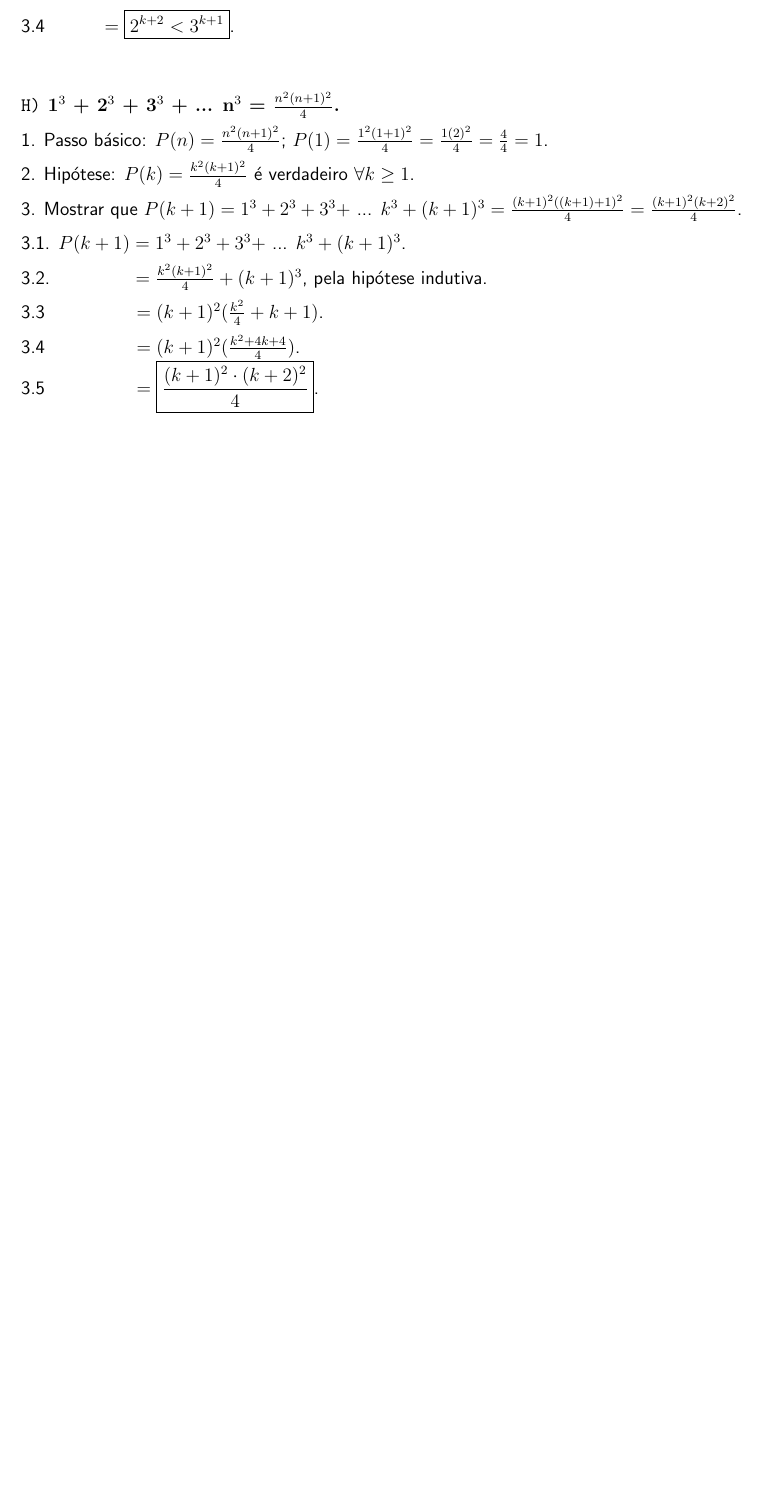
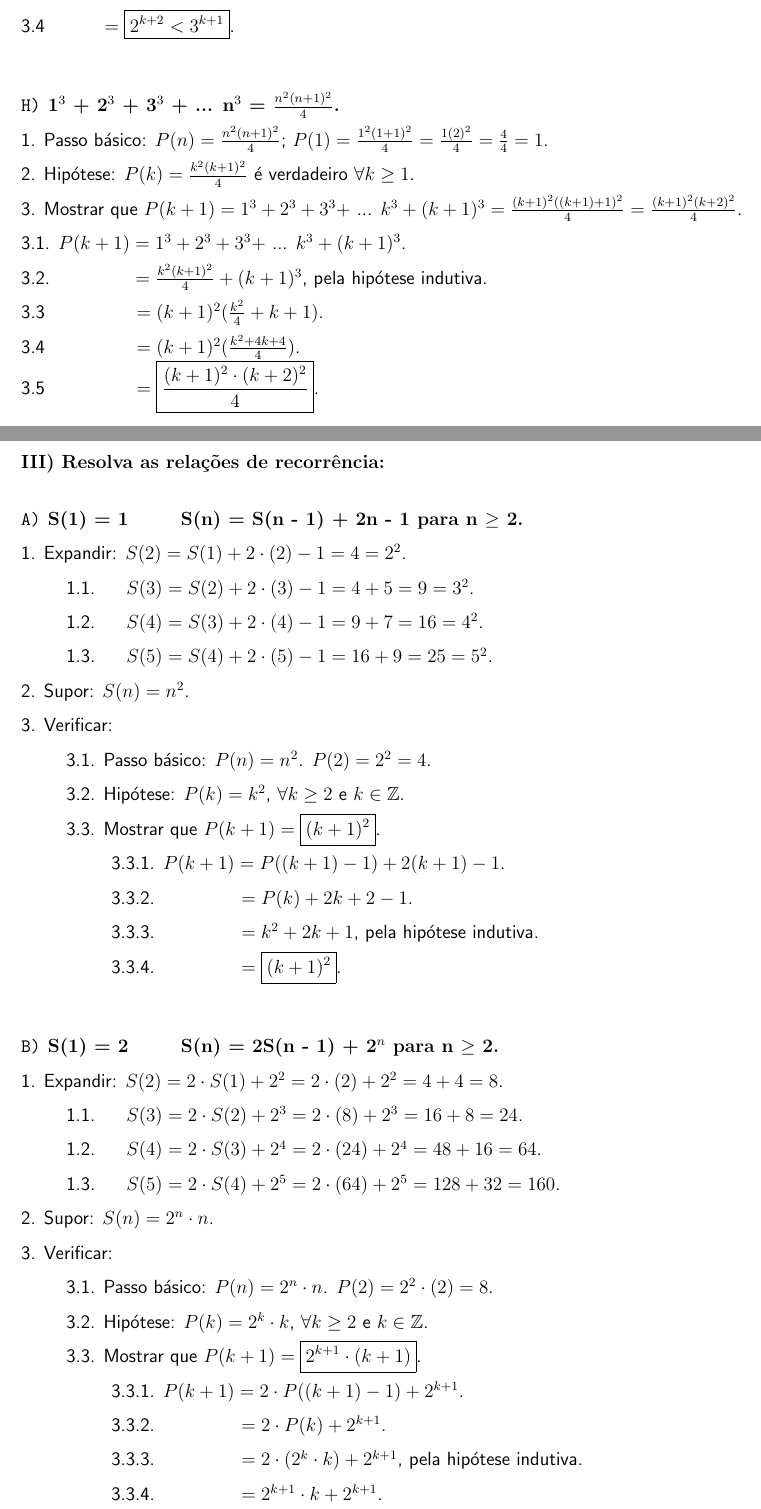
Before and after one commit to guilmour/csd21, a LaTeX document (lista1/list1_csd21_guilmour_rossi.tex): part of page 6 of 6 before the commit and two parts of pages 6 and 7 of 8 after it, the two joined at a grey line, cut so that both start at the same text, the shorter picture padded with empty space. Compiled offline with pdfLaTeX.

Commit message:
Update list1_csd21_guilmour_rossi.tex

```diff
--- a/lista1/list1_csd21_guilmour_rossi.tex
+++ b/lista1/list1_csd21_guilmour_rossi.tex
@@ -19,7 +19,7 @@
 
 \geometry{a4paper,left=3cm,right=2cm,bottom=3.5cm,top=2cm, headsep=1cm, footskip=1.5cm}
 
-\title{Lista de Exercícios #1}
+\title{Lista de Exercícios 1}
 \author{Guilmour Rossi}
 \date{Março, 2016}
 
@@ -247,6 +247,64 @@
 \\3.5 \tab \tab[0.76cm] $= \boxed{\frac{(k+1)^2 \cdot (k+2)^2}{4}}$.}
 
 
+\pagebreak
+\textbf{III) Resolva as relações de recorrência: \\}
+\vskip5mm
+\textbf{\textbf{\texttt{A)}} S(1) = 1 \tab S(n) = S(n - 1) + 2n - 1 para n $\geq$ 2.\\}
+\textsf{1. Expandir: $S(2) = S(1) + 2 \cdot (2) - 1 = 4 = 2^2$.
+\\ \tab 1.1. \tab[0.37cm] $S(3) = S(2) + 2 \cdot (3) - 1 = 4 + 5 = 9 = 3^2$.
+\\ \tab 1.2. \tab[0.37cm] $S(4) = S(3) + 2 \cdot (4) - 1 = 9 + 7 = 16 = 4^2$.
+\\ \tab 1.3. \tab[0.37cm] $S(5) = S(4) + 2 \cdot (5) - 1 = 16 + 9 = 25 = 5^2$.
+\\2. Supor: $S(n) = n^2$.
+\\3. Verificar:
+\\ \tab 3.1. Passo básico: $P(n) = n^2$. $P(2) = 2^2 = 4$.
+\\ \tab 3.2. Hipótese: $P(k) = k^2$, $ \forall k \geq 2$ e $k \in \Z$.
+\\ \tab 3.3. Mostrar que $P(k+1) = \boxed{(k+1)^2}$.
+\\ \tab \tab 3.3.1. $P(k+1) = P((k+1) - 1) + 2(k+1) - 1$.
+\\ \tab \tab 3.3.2. \tab \tab[0.6cm] $= P(k) + 2k + 2 - 1$.
+\\ \tab \tab 3.3.3. \tab \tab[0.6cm] $= k^2 + 2k + 1$, pela hipótese indutiva.
+\\ \tab \tab 3.3.4. \tab \tab[0.6cm] $= \boxed{(k + 1)^2}$.}
+
+\vskip10mm
+
+\textbf{\textbf{\texttt{B)}} S(1) = 2 \tab S(n) = 2S(n - 1) + 2$^n$ para n $\geq$ 2.\\}
+\textsf{1. Expandir: $S(2) = 2 \cdot S(1) + 2^2 = 2 \cdot (2) + 2^2 = 4 + 4 = 8$.
+\\ \tab 1.1. \tab[0.37cm] $ S(3) = 2 \cdot S(2) + 2^3 = 2 \cdot (8) + 2^3 = 16 + 8 = 24 $.
+\\ \tab 1.2. \tab[0.37cm] $ S(4) = 2 \cdot S(3) + 2^4 = 2 \cdot (24) + 2^4 = 48 + 16 = 64 $.
+\\ \tab 1.3. \tab[0.37cm] $ S(5) = 2 \cdot S(4) + 2^5 = 2 \cdot (64) + 2^5 = 128 + 32 = 160 $.
+\\2. Supor: $S(n) = 2^n \cdot n$.
+\\3. Verificar:
+\\ \tab 3.1. Passo básico: $P(n) = 2^n \cdot n$. $ P(2) = 2^2 \cdot (2) = 8 $.
+\\ \tab 3.2. Hipótese: $P(k) = 2^k \cdot k $, $ \forall k \geq 2$ e $k \in \Z$.
+\\ \tab 3.3. Mostrar que $P(k+1) = \boxed{ 2^{k+1} \cdot (k+1) }$.
+\\ \tab \tab 3.3.1. $P(k+1) = 2 \cdot P((k+1)-1) + 2^{k+1}$.
+\\ \tab \tab 3.3.2. \tab \tab[0.6cm] $= 2 \cdot P(k) + 2^{k+1}$.
+\\ \tab \tab 3.3.3. \tab \tab[0.6cm] $= 2 \cdot (2^k \cdot k) + 2^{k+1}$, pela hipótese indutiva.
+\\ \tab \tab 3.3.4. \tab \tab[0.6cm] $= 2^{k+1} \cdot k + 2^{k+1}$.
+\\ \tab \tab 3.3.4. \tab \tab[0.6cm] $= \boxed{2^{k+1} \cdot (k+1)}$.}
+
+
+\vskip10mm
+
+\textbf{\textbf{\texttt{C)}} S(1) = 1 \tab S(n) = 2S(n - 1) + 1 para n $\geq$ 2.\\}
+\textsf{1. Expandir: $S(2) = 2 \cdot S(1) + 1 = 2 \cdot (1) + 1 = 3 = 2^2-1$.
+\\ \tab 1.1. \tab[0.37cm]  $S(3) = 2 \cdot S(2) + 1 = 2 \cdot (3) + 1 = 7 = 2^3-1$.
+\\ \tab 1.2. \tab[0.37cm]  $S(4) = 2 \cdot S(3) + 1 = 2 \cdot (7) + 1 = 15 = 2^4-1$.
+\\ \tab 1.3. \tab[0.37cm]  $S(5) = 2 \cdot S(4) + 1 = 2 \cdot (15) + 1 = 31 = 2^5-1$.
+\\2. Supor: $S(n) = 2^n-1$.
+\\3. Verificar:
+\\ \tab 3.1. Passo básico: $P(n) = 2^n-1 = 2^2-1 = 3$.
+\\ \tab 3.2. Hipótese: $P(k) = 2^k-1$, $ \forall k \geq 2$ e $k \in \Z$.
+\\ \tab 3.3. Mostrar que $P(k+1) = \boxed{ 2^{k+1} - 1 }$.
+\\ \tab \tab 3.3.1. $P(k+1) = 2 \cdot P((k+1)-1) + 1$.
+\\ \tab \tab 3.3.2. \tab \tab[0.6cm] $= 2 \cdot P(k) + 1$.
+\\ \tab \tab 3.3.3. \tab \tab[0.6cm] $= 2 \cdot (2^k-1) + 1$, pela hipótese indutiva.
+\\ \tab \tab 3.3.4. \tab \tab[0.6cm] $= 2 \cdot 2^k -2 + 1$.
+\\ \tab \tab 3.3.4. \tab \tab[0.6cm] $= \boxed{2^{k+1} - 1}$.}
+
+
+
+
 \end{flushleft}
 
 
```
